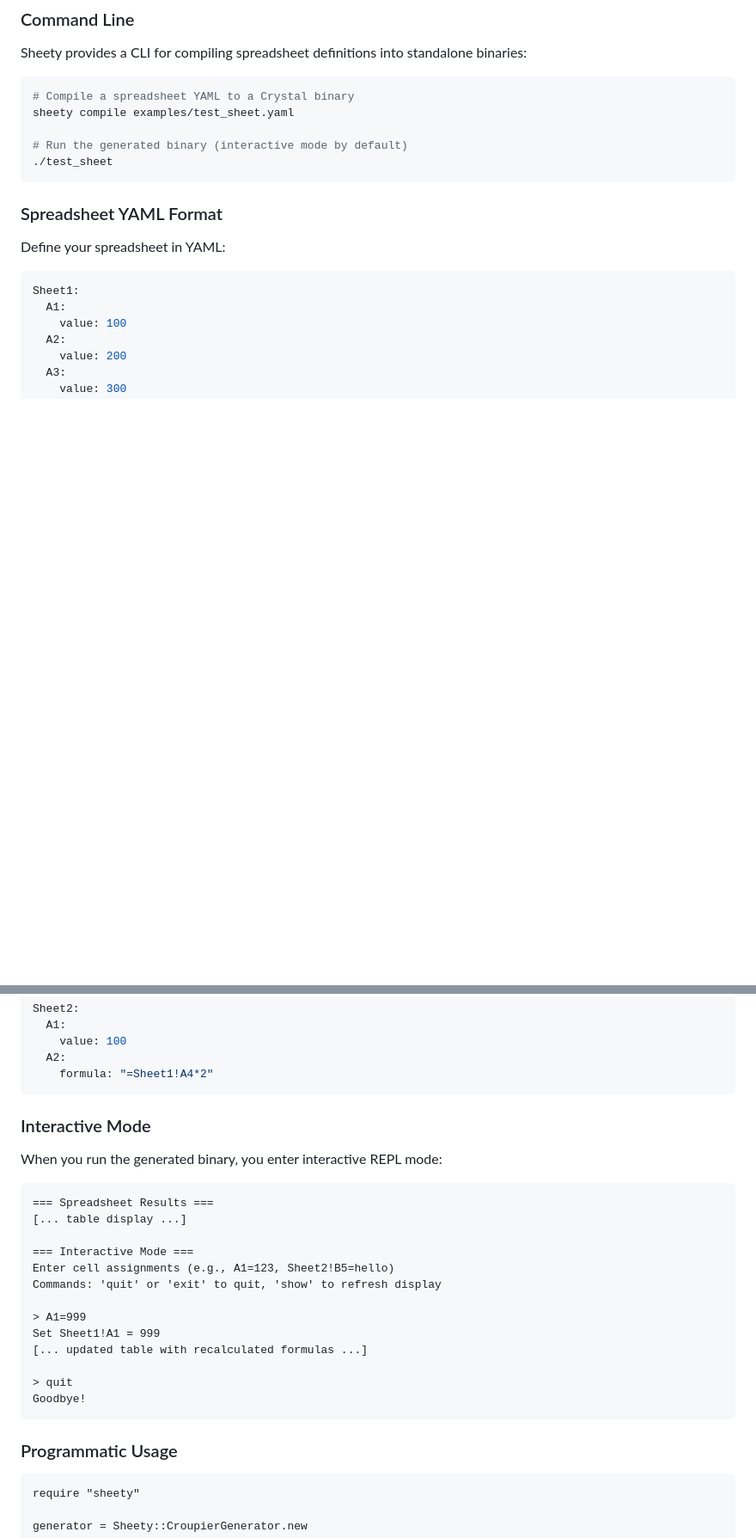
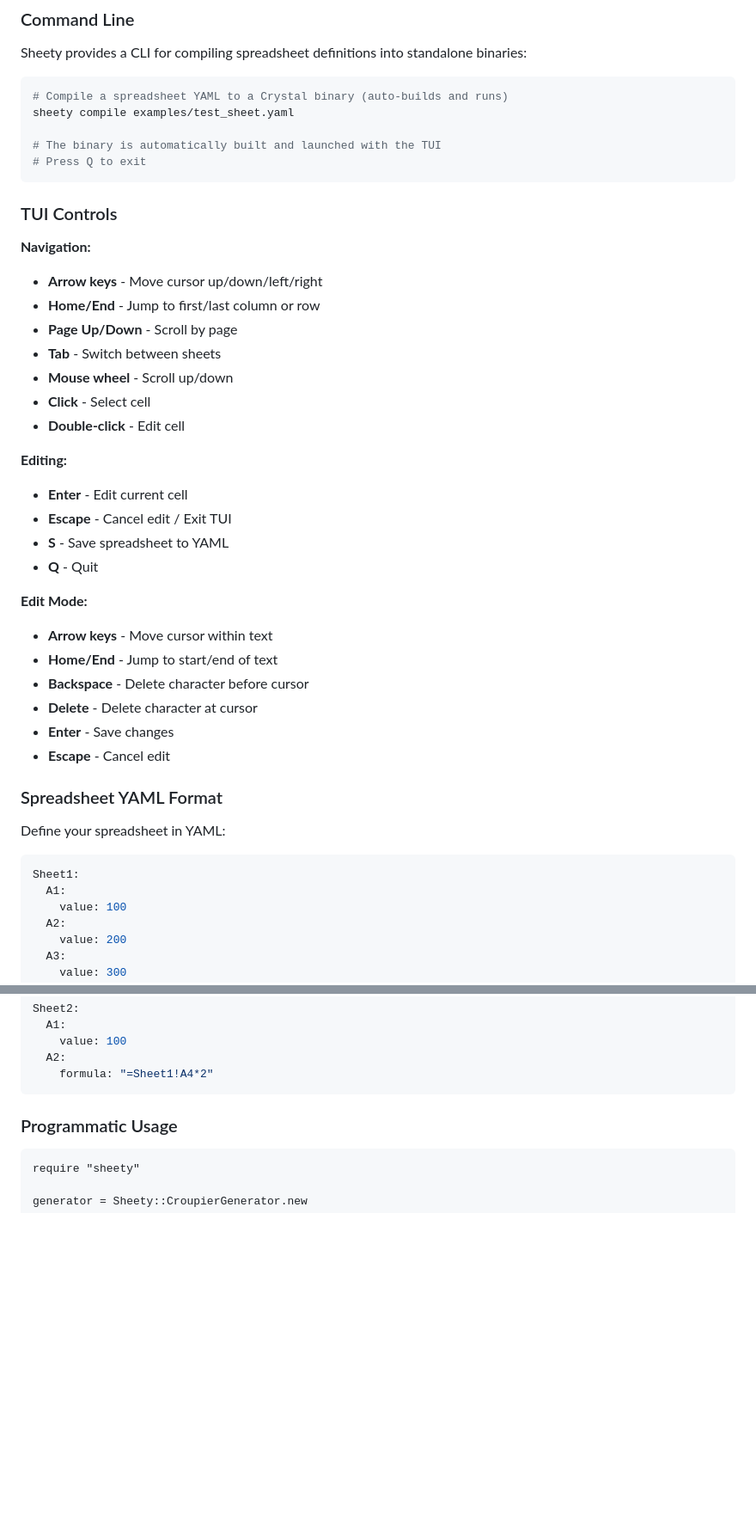
Before and after one commit to ralsina/sheety, a Markdown page: README.md, 2 parts joined by grey strips. Shown at 86% size. Drawn GitHub-style; blank space fills up the shorter version.

````diff
--- a/README.md
+++ b/README.md
@@ -42,12 +63,37 @@ shards install
 Sheety provides a CLI for compiling spreadsheet definitions into standalone binaries:
 
 ```bash
-# Compile a spreadsheet YAML to a Crystal binary
+# Compile a spreadsheet YAML to a Crystal binary (auto-builds and runs)
 sheety compile examples/test_sheet.yaml
 
-# Run the generated binary (interactive mode by default)
-./test_sheet
+# The binary is automatically built and launched with the TUI
+# Press Q to exit
 ```
+
+### TUI Controls
+
+**Navigation:**
+- **Arrow keys** - Move cursor up/down/left/right
+- **Home/End** - Jump to first/last column or row
+- **Page Up/Down** - Scroll by page
+- **Tab** - Switch between sheets
+- **Mouse wheel** - Scroll up/down
+- **Click** - Select cell
+- **Double-click** - Edit cell
+
+**Editing:**
+- **Enter** - Edit current cell
+- **Escape** - Cancel edit / Exit TUI
+- **S** - Save spreadsheet to YAML
+- **Q** - Quit
+
+**Edit Mode:**
+- **Arrow keys** - Move cursor within text
+- **Home/End** - Jump to start/end of text
+- **Backspace** - Delete character before cursor
+- **Delete** - Delete character at cursor
+- **Enter** - Save changes
+- **Escape** - Cancel edit
 
 ### Spreadsheet YAML Format
 
@@ -83,26 +129,6 @@ Sheet2:
     value: 100
   A2:
     formula: "=Sheet1!A4*2"
-```
-
-### Interactive Mode
-
-When you run the generated binary, you enter interactive REPL mode:
-
-```
-=== Spreadsheet Results ===
-[... table display ...]
-
-=== Interactive Mode ===
-Enter cell assignments (e.g., A1=123, Sheet2!B5=hello)
-Commands: 'quit' or 'exit' to quit, 'show' to refresh display
-
-> A1=999
-Set Sheet1!A1 = 999
-[... updated table with recalculated formulas ...]
-
-> quit
-Goodbye!
 ```
 
 ### Programmatic Usage
````
Also changed, not shown: other parts of README.md (+29 -6 lines).
